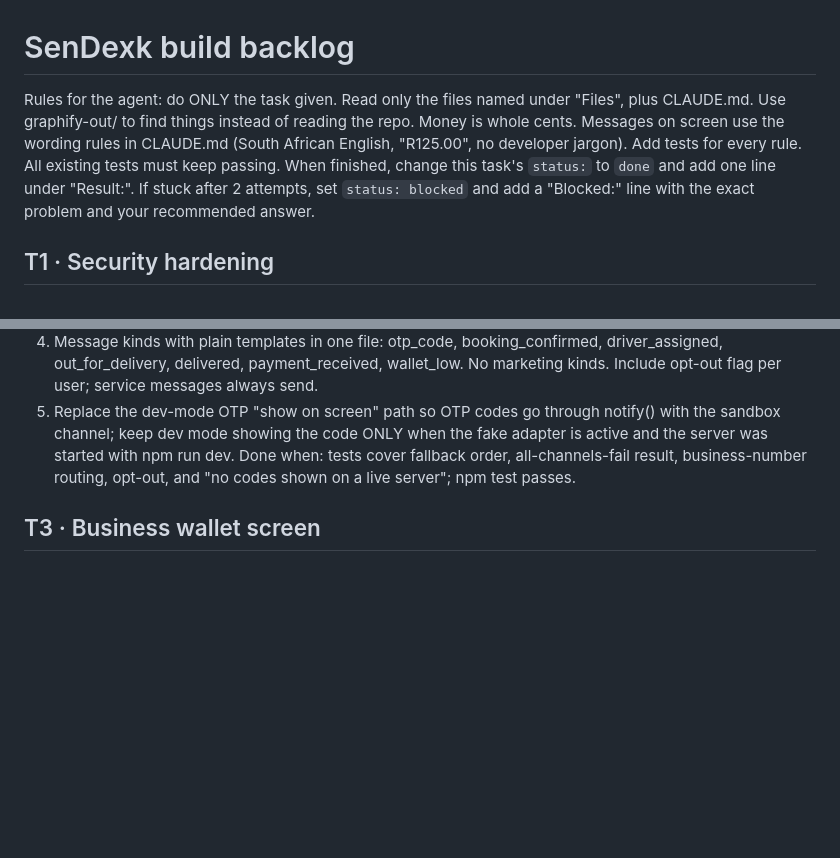
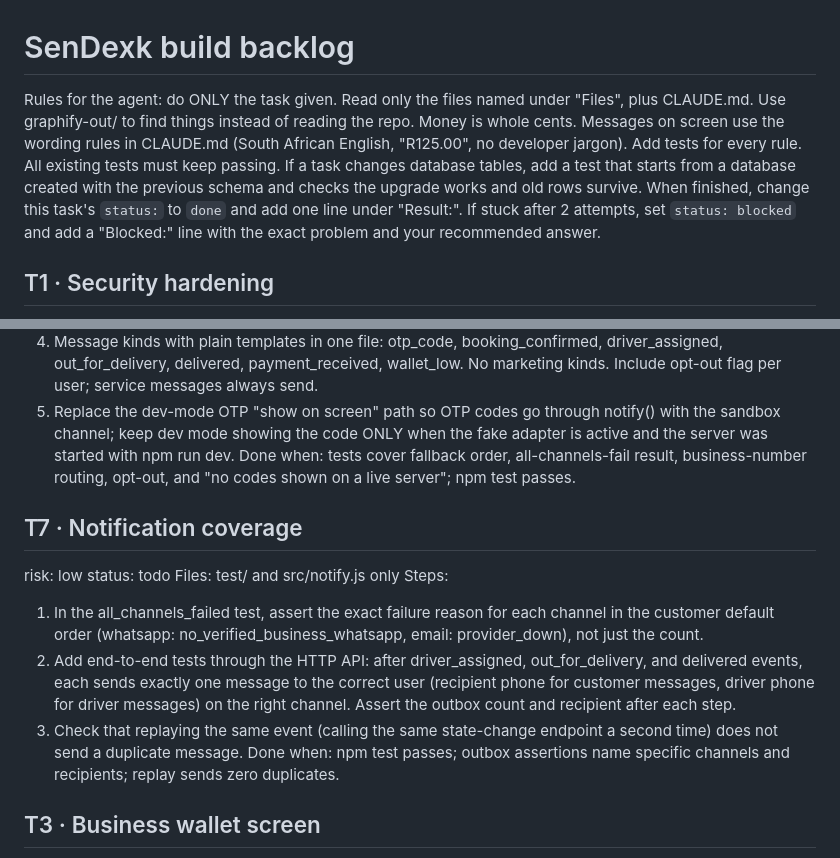
Before and after one commit to incaex26-crypto/sendexk, a Markdown page: docs/BACKLOG.md, 2 parts joined by grey strips. Rendered like a GitHub page; blank space fills up the shorter version.

Commit message:
docs(backlog): add migration test rule + T7 notification coverage task
Co-Authored-By: Claude Sonnet 4.6 <noreply@anthropic.com>

```diff
--- a/docs/BACKLOG.md
+++ b/docs/BACKLOG.md
@@ -1,6 +1,6 @@
 # SenDexk build backlog
 
-Rules for the agent: do ONLY the task given. Read only the files named under "Files", plus CLAUDE.md. Use graphify-out/ to find things instead of reading the repo. Money is whole cents. Messages on screen use the wording rules in CLAUDE.md (South African English, "R125.00", no developer jargon). Add tests for every rule. All existing tests must keep passing. When finished, change this task's `status:` to `done` and add one line under "Result:". If stuck after 2 attempts, set `status: blocked` and add a "Blocked:" line with the exact problem and your recommended answer.
+Rules for the agent: do ONLY the task given. Read only the files named under "Files", plus CLAUDE.md. Use graphify-out/ to find things instead of reading the repo. Money is whole cents. Messages on screen use the wording rules in CLAUDE.md (South African English, "R125.00", no developer jargon). Add tests for every rule. All existing tests must keep passing. If a task changes database tables, add a test that starts from a database created with the previous schema and checks the upgrade works and old rows survive. When finished, change this task's `status:` to `done` and add one line under "Result:". If stuck after 2 attempts, set `status: blocked` and add a "Blocked:" line with the exact problem and your recommended answer.
 
 ## T1 · Security hardening
 risk: high
@@ -25,6 +25,16 @@ Steps:
 4. Message kinds with plain templates in one file: otp_code, booking_confirmed, driver_assigned, out_for_delivery, delivered, payment_received, wallet_low. No marketing kinds. Include opt-out flag per user; service messages always send.
 5. Replace the dev-mode OTP "show on screen" path so OTP codes go through notify() with the sandbox channel; keep dev mode showing the code ONLY when the fake adapter is active and the server was started with npm run dev.
 Done when: tests cover fallback order, all-channels-fail result, business-number routing, opt-out, and "no codes shown on a live server"; npm test passes.
+
+## T7 · Notification coverage
+risk: low
+status: todo
+Files: test/ and src/notify.js only
+Steps:
+1. In the all_channels_failed test, assert the exact failure reason for each channel in the customer default order (whatsapp: no_verified_business_whatsapp, email: provider_down), not just the count.
+2. Add end-to-end tests through the HTTP API: after driver_assigned, out_for_delivery, and delivered events, each sends exactly one message to the correct user (recipient phone for customer messages, driver phone for driver messages) on the right channel. Assert the outbox count and recipient after each step.
+3. Check that replaying the same event (calling the same state-change endpoint a second time) does not send a duplicate message.
+Done when: npm test passes; outbox assertions name specific channels and recipients; replay sends zero duplicates.
 
 ## T3 · Business wallet screen
 risk: high
```
